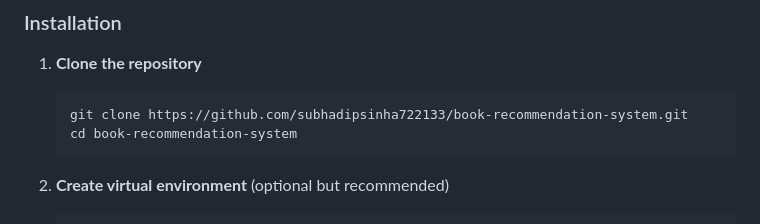
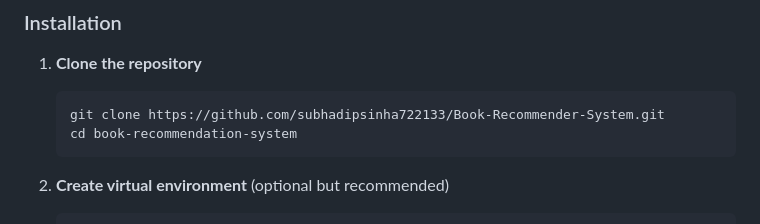
Before and after one commit to subhadipsinha722133/Book-Recommender-System, a Markdown page: README.md, the part around the change. GitHub-like rendering.

````diff
--- a/README.md
+++ b/README.md
@@ -27,7 +27,7 @@ A beautiful and interactive book recommendation system built with Streamlit that
 
 1. **Clone the repository**
    ```bash
-   git clone https://github.com/subhadipsinha722133/book-recommendation-system.git
+   git clone https://github.com/subhadipsinha722133/Book-Recommender-System.git
    cd book-recommendation-system
    ```
 
````
